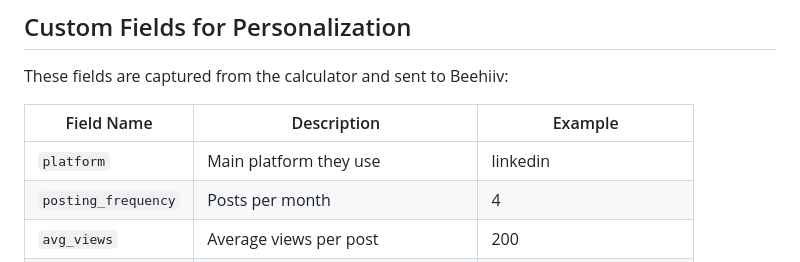
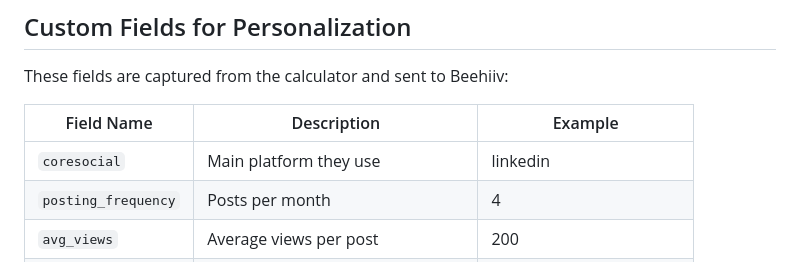
Before and after one commit to ChadFTS/fts-content-reach-calculator, a Markdown page: nurture-emails.md, the part around the change. GitHub-like rendering.

```diff
--- a/nurture-emails.md
+++ b/nurture-emails.md
@@ -138,7 +138,7 @@ These fields are captured from the calculator and sent to Beehiiv:
 
 | Field Name | Description | Example |
 |------------|-------------|---------|
-| `platform` | Main platform they use | linkedin |
+| `coresocial` | Main platform they use | linkedin |
 | `posting_frequency` | Posts per month | 4 |
 | `avg_views` | Average views per post | 200 |
 | `current_reach` | Calculated monthly reach | 800 |
```
